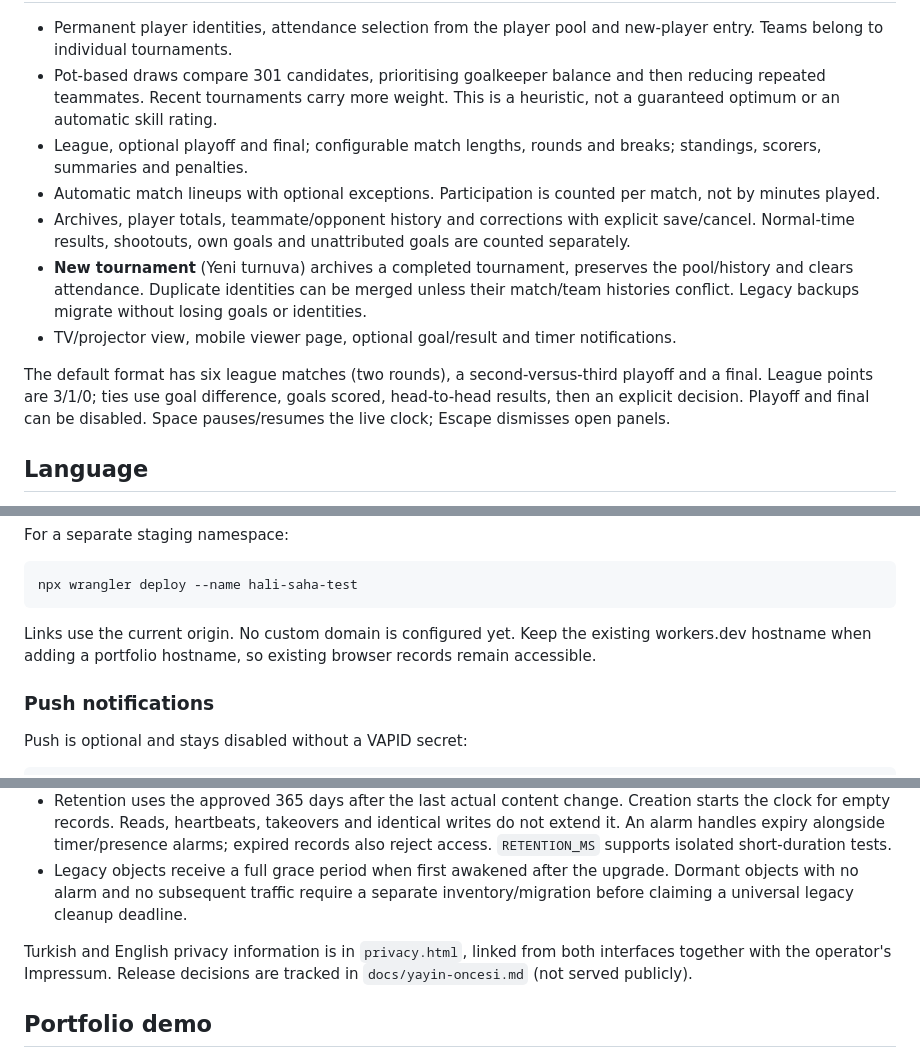
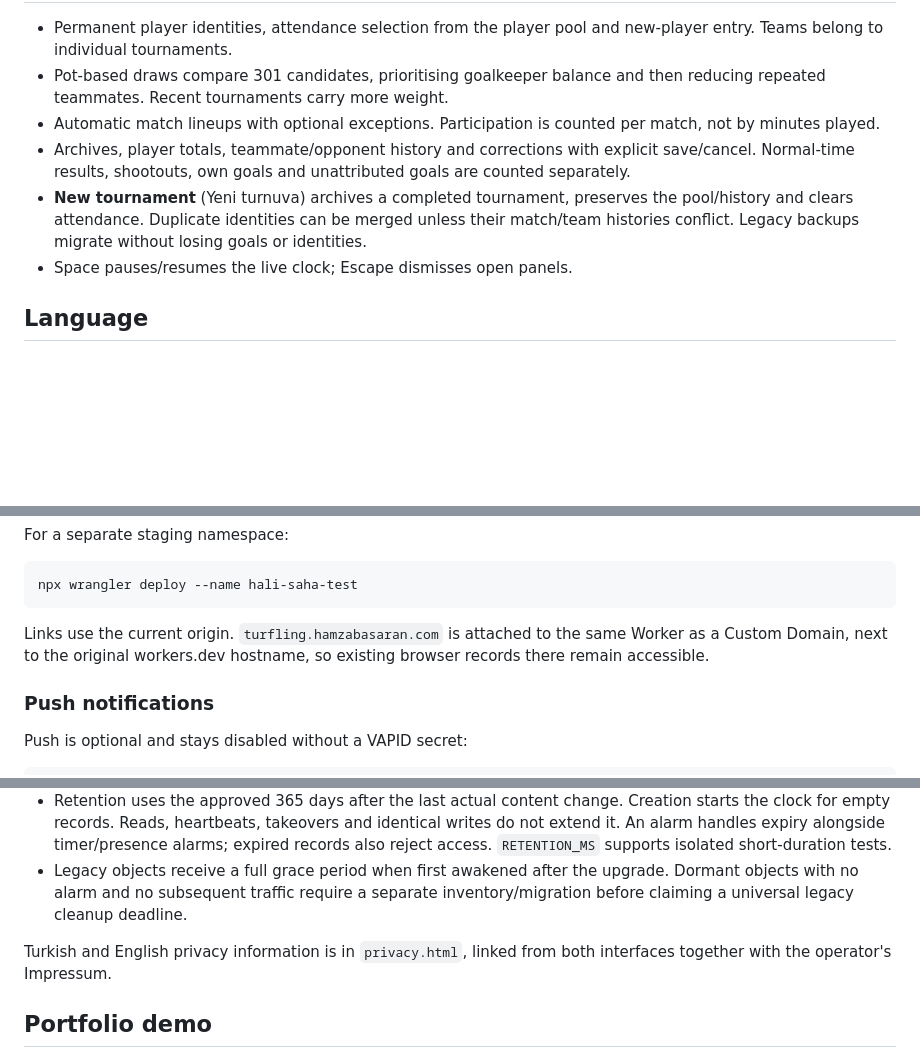
Before and after one commit to mehambas/turfling, a Markdown page: README.md, 3 parts joined by grey strips. Rendered like a GitHub page; blank space fills up the shorter version.

````diff
--- a/README.md
+++ b/README.md
@@ -12,13 +36,10 @@ Use **Setup → Backup → Download** (Turkish: Kurulum → Yedek → İndir) to
 
 - Permanent player identities, attendance selection from the player pool and new-player entry. Teams belong to individual tournaments.
-- Pot-based draws compare 301 candidates, prioritising goalkeeper balance and then reducing repeated teammates. Recent tournaments carry more weight. This is a heuristic, not a guaranteed optimum or an automatic skill rating.
-- League, optional playoff and final; configurable match lengths, rounds and breaks; standings, scorers, summaries and penalties.
+- Pot-based draws compare 301 candidates, prioritising goalkeeper balance and then reducing repeated teammates. Recent tournaments carry more weight.
 - Automatic match lineups with optional exceptions. Participation is counted per match, not by minutes played.
 - Archives, player totals, teammate/opponent history and corrections with explicit save/cancel. Normal-time results, shootouts, own goals and unattributed goals are counted separately.
 - **New tournament** (Yeni turnuva) archives a completed tournament, preserves the pool/history and clears attendance. Duplicate identities can be merged unless their match/team histories conflict. Legacy backups migrate without losing goals or identities.
-- TV/projector view, mobile viewer page, optional goal/result and timer notifications.
-
-The default format has six league matches (two rounds), a second-versus-third playoff and a final. League points are 3/1/0; ties use goal difference, goals scored, head-to-head results, then an explicit decision. Playoff and final can be disabled. Space pauses/resumes the live clock; Escape dismisses open panels.
+- Space pauses/resumes the live clock; Escape dismisses open panels.
 
 ## Language
 
@@ -56,7 +77,7 @@ For a separate staging namespace:
 npx wrangler deploy --name hali-saha-test
 ```
 
-Links use the current origin. No custom domain is configured yet. Keep the existing workers.dev hostname when adding a portfolio hostname, so existing browser records remain accessible.
+Links use the current origin. `turfling.hamzabasaran.com` is attached to the same Worker as a Custom Domain, next to the original workers.dev hostname, so existing browser records there remain accessible.
 
 ### Push notifications
 
@@ -76,7 +97,7 @@ For development, place a generated VAPID JSON value in the ignored `worker/.dev.
 - Retention uses the approved 365 days after the last actual content change. Creation starts the clock for empty records. Reads, heartbeats, takeovers and identical writes do not extend it. An alarm handles expiry alongside timer/presence alarms; expired records also reject access. `RETENTION_MS` supports isolated short-duration tests.
 - Legacy objects receive a full grace period when first awakened after the upgrade. Dormant objects with no alarm and no subsequent traffic require a separate inventory/migration before claiming a universal legacy cleanup deadline.
 
-Turkish and English privacy information is in `privacy.html`, linked from both interfaces together with the operator's Impressum. Release decisions are tracked in `docs/yayin-oncesi.md` (not served publicly).
+Turkish and English privacy information is in `privacy.html`, linked from both interfaces together with the operator's Impressum.
 
 ## Portfolio demo
 
````
Also changed, not shown: other parts of README.md (+26 -2 lines), docs/images/demo-dark.gif (added), docs/images/demo-light.gif (added), docs/images/icon.png (added).
